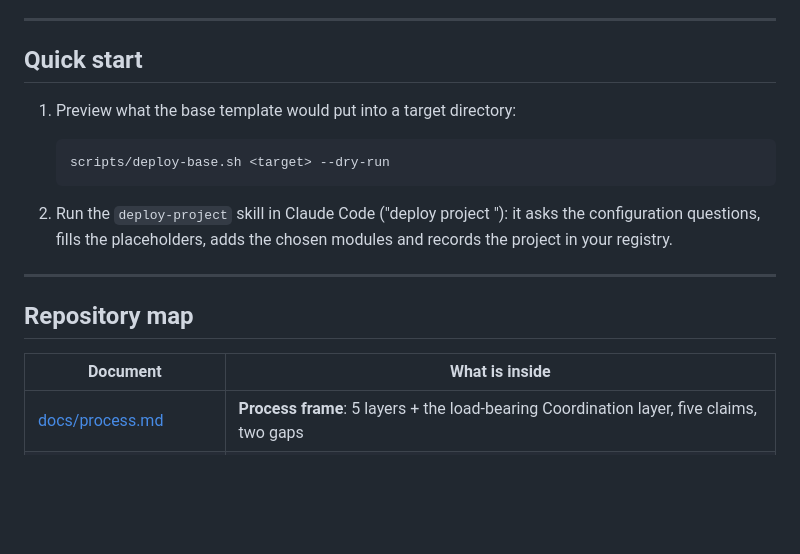
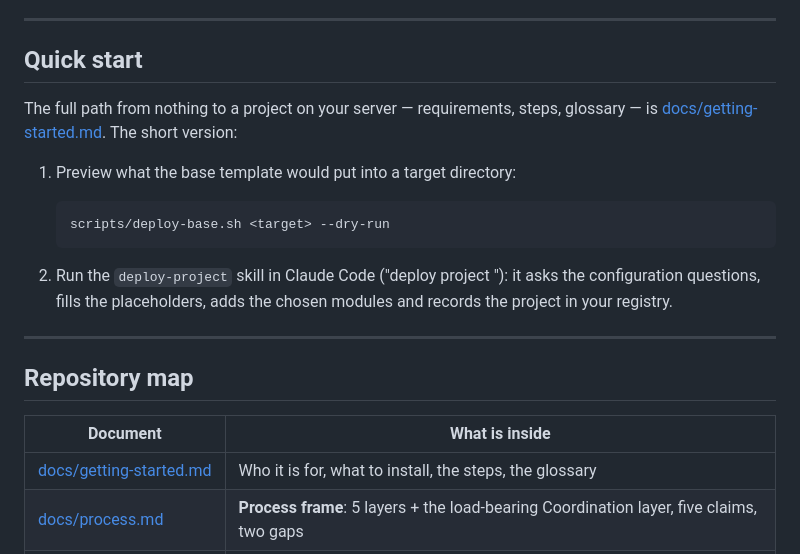
Before and after one commit to ruslantrachuk/dark-factory, a Markdown page: README.md, the part around the change. GitHub-like rendering; blank space fills up the shorter version.

Commit message:
docs: getting started — who it is for, requirements, steps, glossary
Co-Authored-By: Claude Opus 5.5 <noreply@anthropic.com>

````diff
--- a/README.md
+++ b/README.md
@@ -80,6 +80,8 @@ Rule against spaghetti: **canon lives in `templates/`, the instance lives in you
 
 ## Quick start
 
+The full path from nothing to a project on your server — requirements, steps, glossary — is [docs/getting-started.md](docs/getting-started.md). The short version:
+
 1. Preview what the base template would put into a target directory:
 
    ```sh
@@ -94,6 +96,7 @@ Rule against spaghetti: **canon lives in `templates/`, the instance lives in you
 
 | Document | What is inside |
 |---|---|
+| [docs/getting-started.md](docs/getting-started.md) | Who it is for, what to install, the steps, the glossary |
 | [docs/process.md](docs/process.md) | **Process frame**: 5 layers + the load-bearing Coordination layer, five claims, two gaps |
 | [docs/map.md](docs/map.md) | Detailed map: 11 phases (0–10), roles, autonomy boundaries, problem register |
 | [docs/methodology.md](docs/methodology.md) | Methodology: process core, unattended work in remote sessions, cross-cutting principles, harness-change filter |
````
Also changed, not shown: docs/getting-started.md (added, +67 -0 lines), templates/base/MANIFEST.md (+1 -1 lines).
